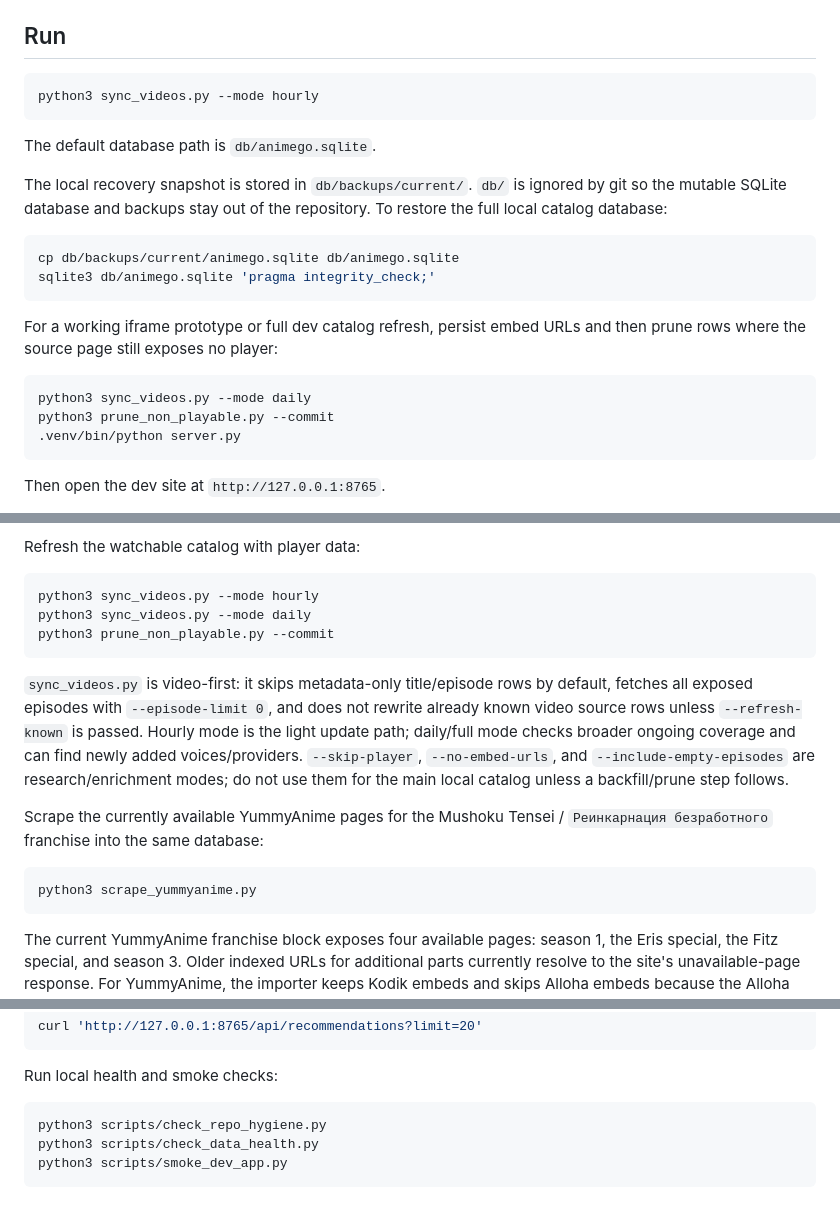
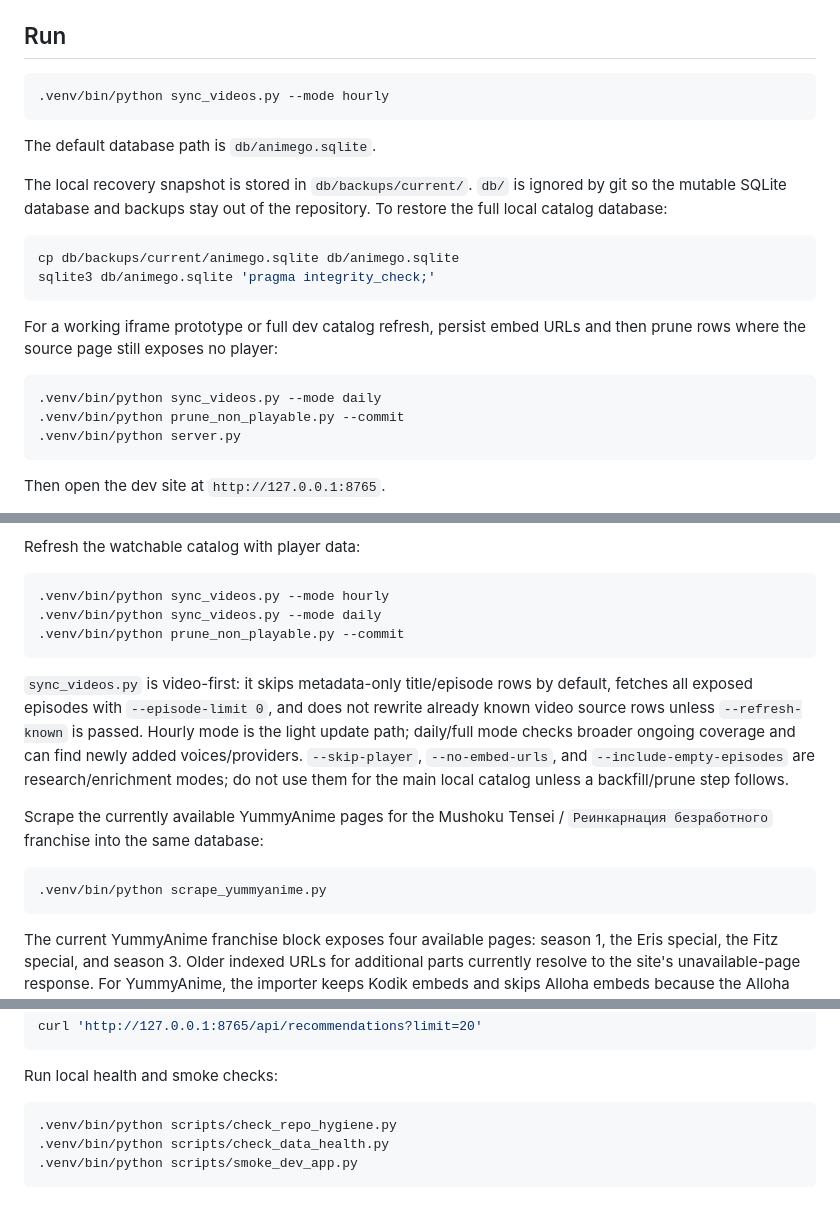
Before and after one commit to xxsrez/anime, a Markdown page: README.md, 3 parts joined by grey strips. Drawn GitHub-style.

Commit message:
Use virtualenv commands in README

````diff
--- a/README.md
+++ b/README.md
@@ -39,7 +39,7 @@ AnimeGO title pages render an empty player shell:
 ## Run
 
 ```bash
-python3 sync_videos.py --mode hourly
+.venv/bin/python sync_videos.py --mode hourly
 ```
 
 The default database path is `db/animego.sqlite`.
@@ -57,8 +57,8 @@ For a working iframe prototype or full dev catalog refresh, persist embed URLs
 and then prune rows where the source page still exposes no player:
 
 ```bash
-python3 sync_videos.py --mode daily
-python3 prune_non_playable.py --commit
+.venv/bin/python sync_videos.py --mode daily
+.venv/bin/python prune_non_playable.py --commit
 .venv/bin/python server.py
 ```
 
@@ -93,9 +93,9 @@ anonymous/local profile state is not supported.
 Refresh the watchable catalog with player data:
 
 ```bash
-python3 sync_videos.py --mode hourly
-python3 sync_videos.py --mode daily
-python3 prune_non_playable.py --commit
+.venv/bin/python sync_videos.py --mode hourly
+.venv/bin/python sync_videos.py --mode daily
+.venv/bin/python prune_non_playable.py --commit
 ```
 
 `sync_videos.py` is video-first: it skips metadata-only title/episode rows by
@@ -110,7 +110,7 @@ Scrape the currently available YummyAnime pages for the Mushoku Tensei /
 `Реинкарнация безработного` franchise into the same database:
 
 ```bash
-python3 scrape_yummyanime.py
+.venv/bin/python scrape_yummyanime.py
 ```
 
 The current YummyAnime franchise block exposes four available pages: season 1,
@@ -138,7 +138,7 @@ curl 'http://127.0.0.1:8765/api/recommendations?limit=20'
 Run local health and smoke checks:
 
 ```bash
-python3 scripts/check_repo_hygiene.py
-python3 scripts/check_data_health.py
-python3 scripts/smoke_dev_app.py
+.venv/bin/python scripts/check_repo_hygiene.py
+.venv/bin/python scripts/check_data_health.py
+.venv/bin/python scripts/smoke_dev_app.py
 ```
````
